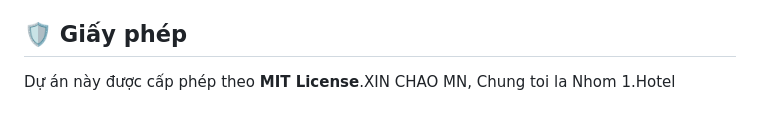
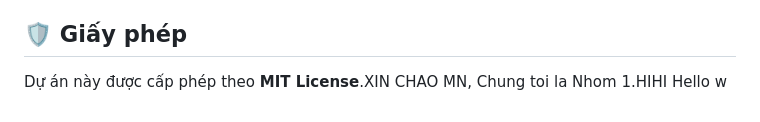
Before and after one commit to quzkhanh/hostay, a Markdown page: README.md, the part around the change. Rendered like a GitHub page.

Commit message:
kiemtraxungdot

```diff
--- a/README.md
+++ b/README.md
@@ -60,4 +60,5 @@ Dự án được xây dựng bằng các công nghệ:
 
 ## 🛡️ Giấy phép
 
-Dự án này được cấp phép theo **MIT License**.XIN CHAO MN, Chung toi la Nhom 1.Hotel
+Dự án này được cấp phép theo **MIT License**.XIN CHAO MN, Chung toi la Nhom 1.HIHI
+Hello w
```
